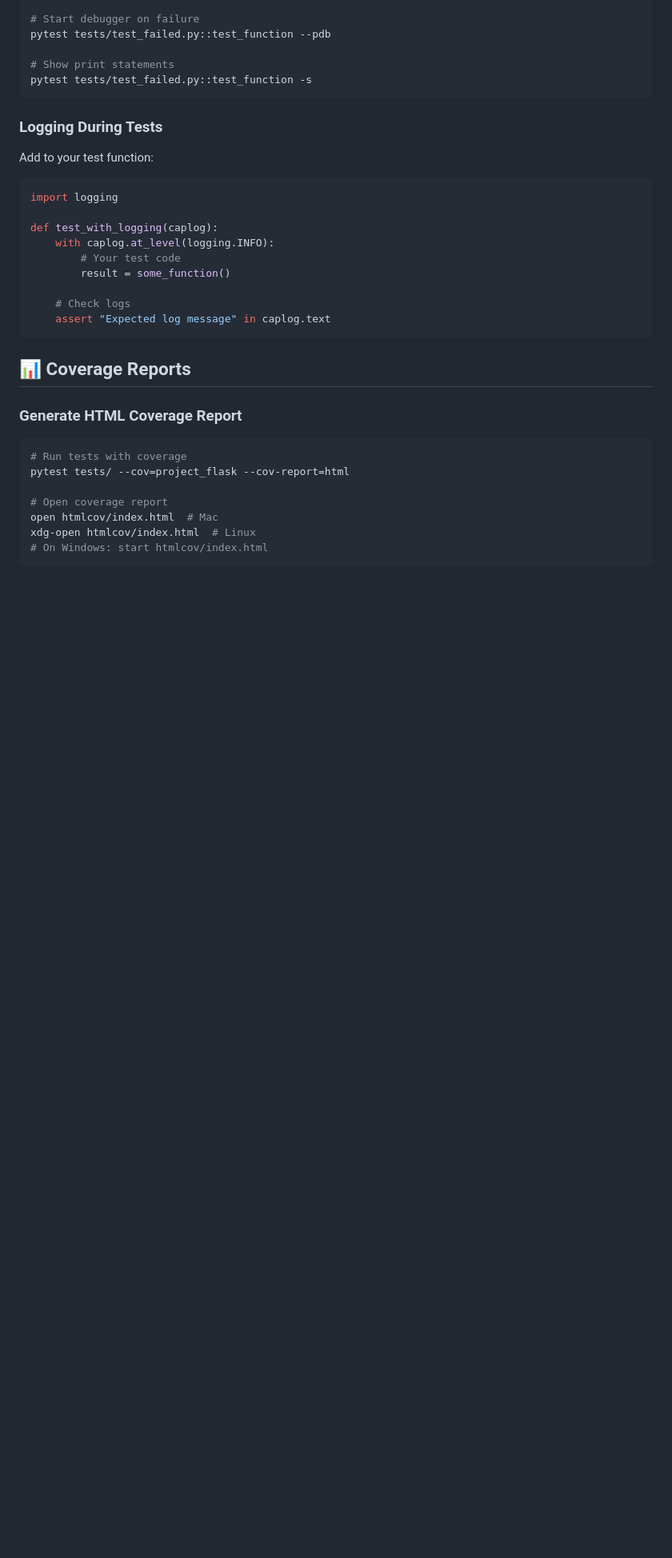
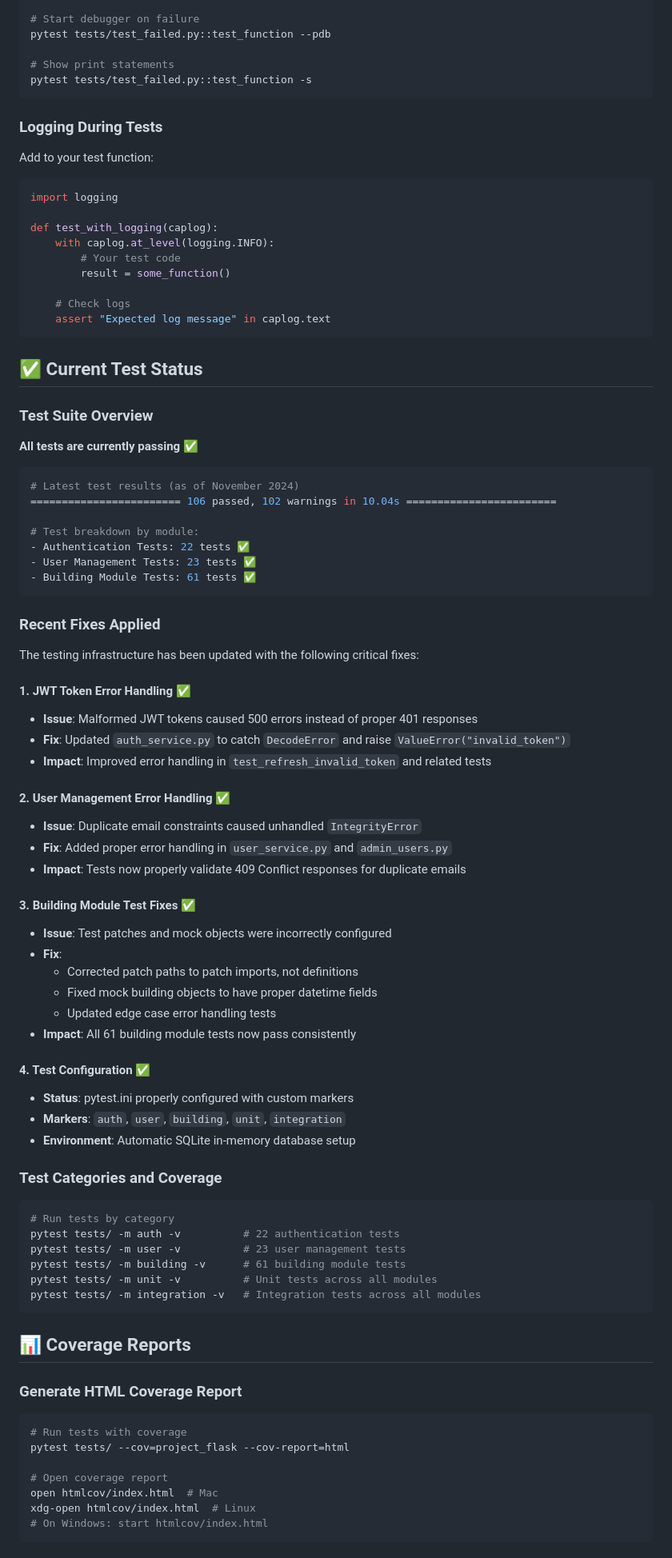
Before and after one commit to limkimhoe/devopsp, a Markdown page: TESTING_SETUP.md, the part around the change printed below. Shown: that part at 80% size. GitHub-like rendering; blank space fills up the shorter version.

Commit message:
update/testing_setup.md

````diff
--- a/TESTING_SETUP.md
+++ b/TESTING_SETUP.md
@@ -472,6 +472,60 @@ def test_with_logging(caplog):
     assert "Expected log message" in caplog.text
 ```
 
+## ✅ Current Test Status
+
+### Test Suite Overview
+
+**All tests are currently passing** ✅
+
+```bash
+# Latest test results (as of November 2024)
+======================== 106 passed, 102 warnings in 10.04s ========================
+
+# Test breakdown by module:
+- Authentication Tests: 22 tests ✅
+- User Management Tests: 23 tests ✅
+- Building Module Tests: 61 tests ✅
+```
+
+### Recent Fixes Applied
+
+The testing infrastructure has been updated with the following critical fixes:
+
+#### 1. JWT Token Error Handling ✅
+- **Issue**: Malformed JWT tokens caused 500 errors instead of proper 401 responses
+- **Fix**: Updated `auth_service.py` to catch `DecodeError` and raise `ValueError("invalid_token")`
+- **Impact**: Improved error handling in `test_refresh_invalid_token` and related tests
+
+#### 2. User Management Error Handling ✅
+- **Issue**: Duplicate email constraints caused unhandled `IntegrityError`
+- **Fix**: Added proper error handling in `user_service.py` and `admin_users.py`
+- **Impact**: Tests now properly validate 409 Conflict responses for duplicate emails
+
+#### 3. Building Module Test Fixes ✅
+- **Issue**: Test patches and mock objects were incorrectly configured
+- **Fix**:
+  - Corrected patch paths to patch imports, not definitions
+  - Fixed mock building objects to have proper datetime fields
+  - Updated edge case error handling tests
+- **Impact**: All 61 building module tests now pass consistently
+
+#### 4. Test Configuration ✅
+- **Status**: pytest.ini properly configured with custom markers
+- **Markers**: `auth`, `user`, `building`, `unit`, `integration`
+- **Environment**: Automatic SQLite in-memory database setup
+
+### Test Categories and Coverage
+
+```bash
+# Run tests by category
+pytest tests/ -m auth -v          # 22 authentication tests
+pytest tests/ -m user -v          # 23 user management tests
+pytest tests/ -m building -v      # 61 building module tests
+pytest tests/ -m unit -v          # Unit tests across all modules
+pytest tests/ -m integration -v   # Integration tests across all modules
+```
+
 ## 📊 Coverage Reports
 
 ### Generate HTML Coverage Report
````
Also changed, not shown: other parts of TESTING_SETUP.md (+10 -0 lines).
